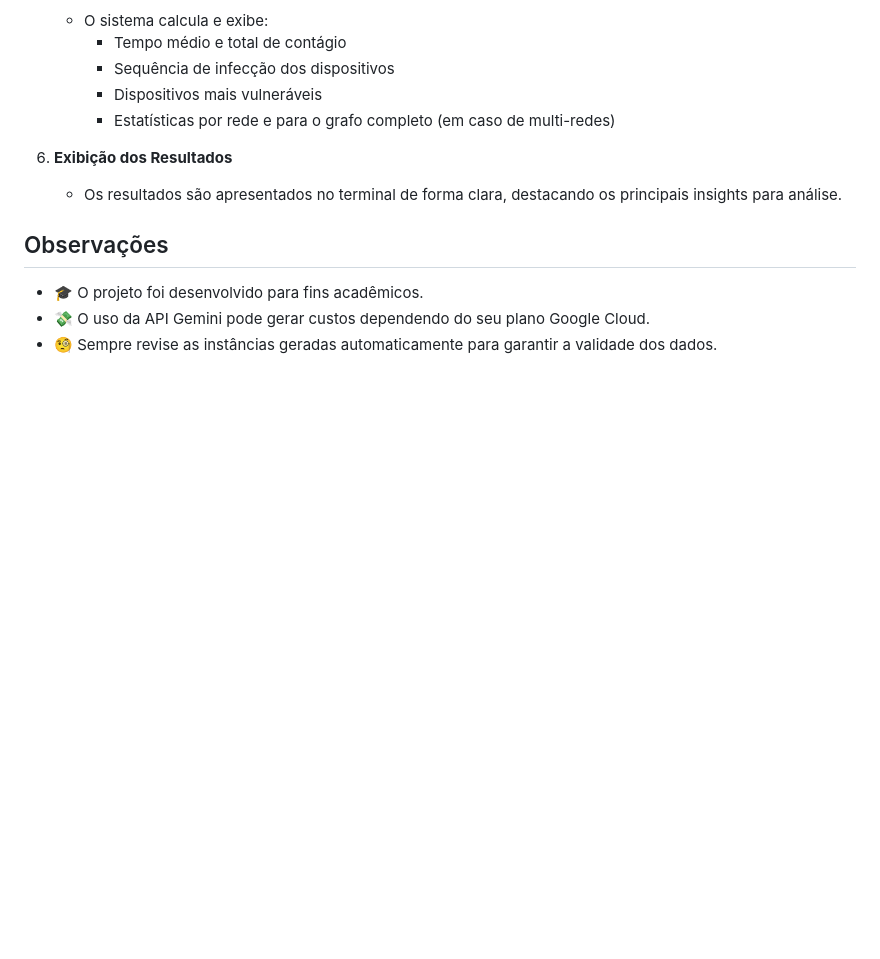
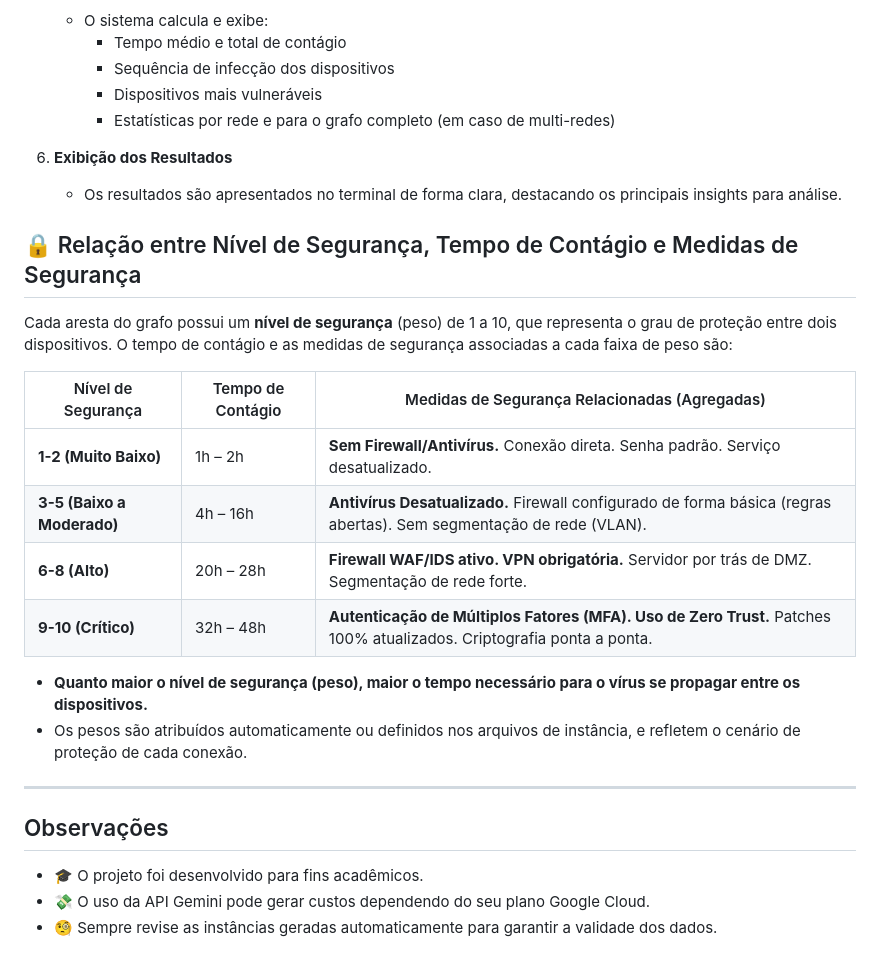
Before and after one commit to JoaoCarlos22/propagacao-virus-simulador, a Markdown page: README.md, the part around one of its changes. GitHub-like rendering; blank space fills up the shorter version.

```diff
--- a/README.md
+++ b/README.md
@@ -150,6 +184,22 @@ O simulador segue o seguinte fluxo para análise da propagação do vírus:
 6. **Exibição dos Resultados**
    - Os resultados são apresentados no terminal de forma clara, destacando os principais insights para análise.
 
+## 🔒 Relação entre Nível de Segurança, Tempo de Contágio e Medidas de Segurança
+
+Cada aresta do grafo possui um **nível de segurança** (peso) de 1 a 10, que representa o grau de proteção entre dois dispositivos. O tempo de contágio e as medidas de segurança associadas a cada faixa de peso são:
+
+| Nível de Segurança | Tempo de Contágio | Medidas de Segurança Relacionadas (Agregadas) |
+|--------------------|-------------------|-----------------------------------------------|
+| **1-2 (Muito Baixo)** | 1h – 2h | **Sem Firewall/Antivírus.** Conexão direta. Senha padrão. Serviço desatualizado. |
+| **3-5 (Baixo a Moderado)** | 4h – 16h | **Antivírus Desatualizado.** Firewall configurado de forma básica (regras abertas). Sem segmentação de rede (VLAN). |
+| **6-8 (Alto)** | 20h – 28h | **Firewall WAF/IDS ativo. VPN obrigatória.** Servidor por trás de DMZ. Segmentação de rede forte. |
+| **9-10 (Crítico)** | 32h – 48h | **Autenticação de Múltiplos Fatores (MFA). Uso de Zero Trust.** Patches 100% atualizados. Criptografia ponta a ponta. |
+
+- **Quanto maior o nível de segurança (peso), maior o tempo necessário para o vírus se propagar entre os dispositivos.**
+- Os pesos são atribuídos automaticamente ou definidos nos arquivos de instância, e refletem o cenário de proteção de cada conexão.
+
+---
+
 ## Observações
 
 - 🎓 O projeto foi desenvolvido para fins acadêmicos.
```
Also changed, not shown: other parts of README.md (+37 -3 lines).
